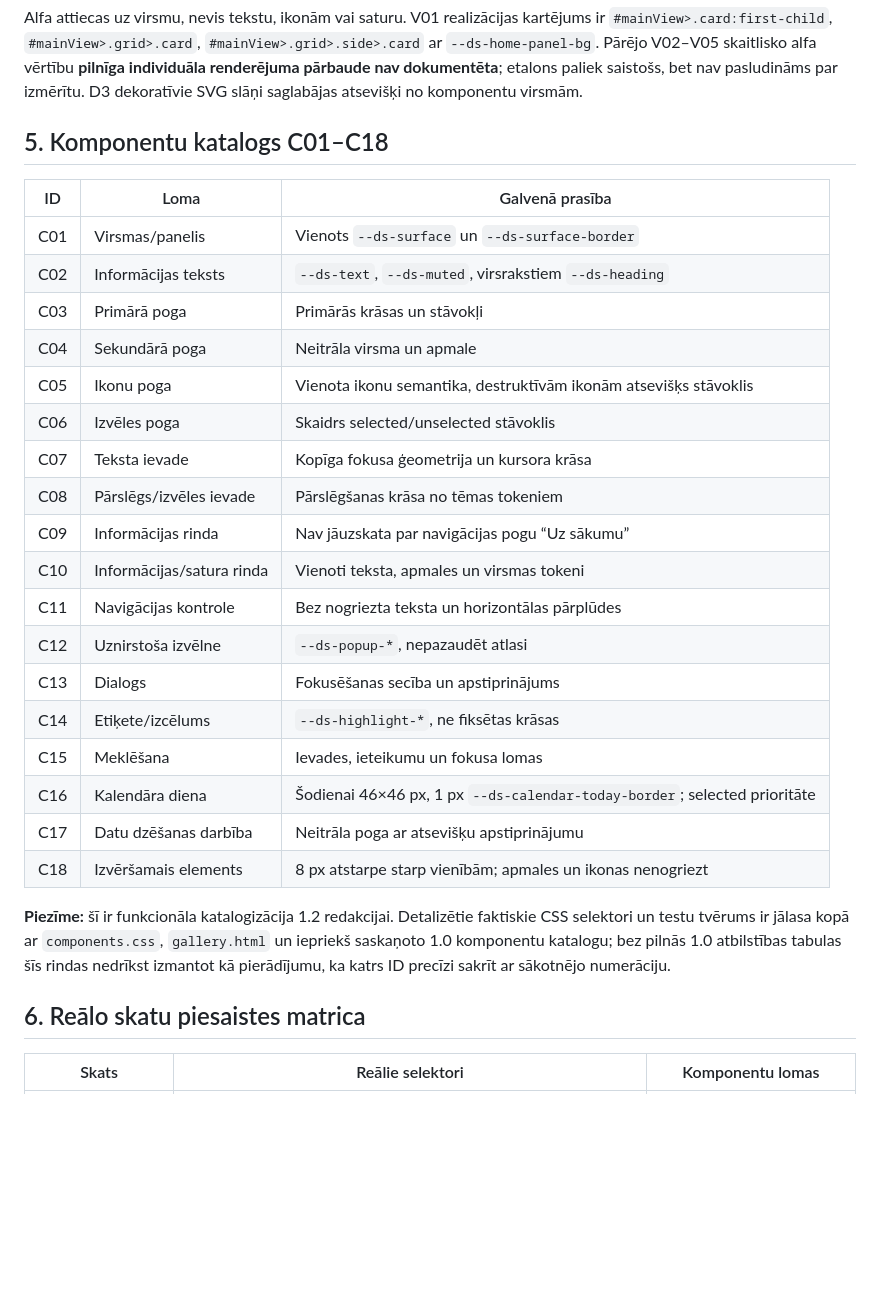
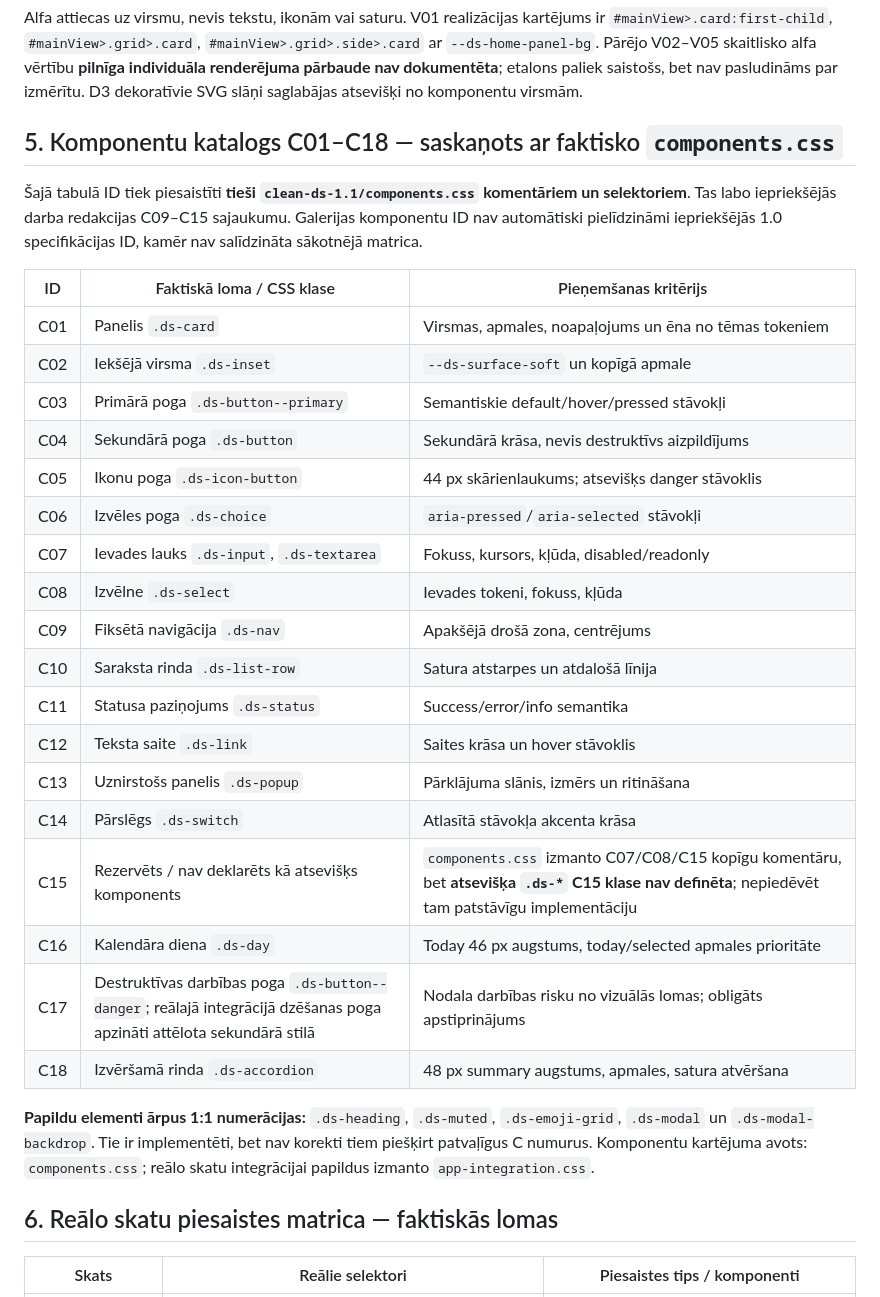
Before and after one commit to andrismaldups/vardadienas, a Markdown page: clean-ds-1.1/SPEC-1.2-DRAFT.md, the part around one of its changes. Drawn GitHub-style; blank space fills up the shorter version.

```diff
--- a/clean-ds-1.1/SPEC-1.2-DRAFT.md
+++ b/clean-ds-1.1/SPEC-1.2-DRAFT.md
@@ -41,30 +41,32 @@ Integrācija aktīva tikai ar `html[data-design="ds11"] body.ds-app`. Neiejaukti
 
 Alfa attiecas uz virsmu, nevis tekstu, ikonām vai saturu. V01 realizācijas kartējums ir `#mainView>.card:first-child`, `#mainView>.grid>.card`, `#mainView>.grid>.side>.card` ar `--ds-home-panel-bg`. Pārējo V02–V05 skaitlisko alfa vērtību **pilnīga individuāla renderējuma pārbaude nav dokumentēta**; etalons paliek saistošs, bet nav pasludināms par izmērītu. D3 dekoratīvie SVG slāņi saglabājas atsevišķi no komponentu virsmām.
 
-## 5. Komponentu katalogs C01–C18
-| ID | Loma | Galvenā prasība |
+## 5. Komponentu katalogs C01–C18 — saskaņots ar faktisko `components.css`
+Šajā tabulā ID tiek piesaistīti **tieši `clean-ds-1.1/components.css` komentāriem un selektoriem**. Tas labo iepriekšējās darba redakcijas C09–C15 sajaukumu. Galerijas komponentu ID nav automātiski pielīdzināmi iepriekšējās 1.0 specifikācijas ID, kamēr nav salīdzināta sākotnējā matrica.
+
+| ID | Faktiskā loma / CSS klase | Pieņemšanas kritērijs |
 |---|---|---|
-| C01 | Virsmas/panelis | Vienots `--ds-surface` un `--ds-surface-border` |
-| C02 | Informācijas teksts | `--ds-text`, `--ds-muted`, virsrakstiem `--ds-heading` |
-| C03 | Primārā poga | Primārās krāsas un stāvokļi |
-| C04 | Sekundārā poga | Neitrāla virsma un apmale |
-| C05 | Ikonu poga | Vienota ikonu semantika, destruktīvām ikonām atsevišķs stāvoklis |
-| C06 | Izvēles poga | Skaidrs selected/unselected stāvoklis |
-| C07 | Teksta ievade | Kopīga fokusa ģeometrija un kursora krāsa |
-| C08 | Pārslēgs/izvēles ievade | Pārslēgšanas krāsa no tēmas tokeniem |
-| C09 | Informācijas rinda | Nav jāuzskata par navigācijas pogu “Uz sākumu” |
-| C10 | Informācijas/satura rinda | Vienoti teksta, apmales un virsmas tokeni |
-| C11 | Navigācijas kontrole | Bez nogriezta teksta un horizontālas pārplūdes |
-| C12 | Uznirstoša izvēlne | `--ds-popup-*`, nepazaudēt atlasi |
-| C13 | Dialogs | Fokusēšanas secība un apstiprinājums |
-| C14 | Etiķete/izcēlums | `--ds-highlight-*`, ne fiksētas krāsas |
-| C15 | Meklēšana | Ievades, ieteikumu un fokusa lomas |
-| C16 | Kalendāra diena | Šodienai 46×46 px, 1 px `--ds-calendar-today-border`; selected prioritāte |
-| C17 | Datu dzēšanas darbība | Neitrāla poga ar atsevišķu apstiprinājumu |
-| C18 | Izvēršamais elements | 8 px atstarpe starp vienībām; apmales un ikonas nenogriezt |
+| C01 | Panelis `.ds-card` | Virsmas, apmales, noapaļojums un ēna no tēmas tokeniem |
+| C02 | Iekšējā virsma `.ds-inset` | `--ds-surface-soft` un kopīgā apmale |
+| C03 | Primārā poga `.ds-button--primary` | Semantiskie default/hover/pressed stāvokļi |
+| C04 | Sekundārā poga `.ds-button` | Sekundārā krāsa, nevis destruktīvs aizpildījums |
+| C05 | Ikonu poga `.ds-icon-button` | 44 px skārienlaukums; atsevišķs danger stāvoklis |
+| C06 | Izvēles poga `.ds-choice` | `aria-pressed`/`aria-selected` stāvokļi |
+| C07 | Ievades lauks `.ds-input`, `.ds-textarea` | Fokuss, kursors, kļūda, disabled/readonly |
+| C08 | Izvēlne `.ds-select` | Ievades tokeni, fokuss, kļūda |
+| C09 | Fiksētā navigācija `.ds-nav` | Apakšējā drošā zona, centrējums |
+| C10 | Saraksta rinda `.ds-list-row` | Satura atstarpes un atdalošā līnija |
+| C11 | Statusa paziņojums `.ds-status` | Success/error/info semantika |
+| C12 | Teksta saite `.ds-link` | Saites krāsa un hover stāvoklis |
+| C13 | Uznirstošs panelis `.ds-popup` | Pārklājuma slānis, izmērs un ritināšana |
+| C14 | Pārslēgs `.ds-switch` | Atlasītā stāvokļa akcenta krāsa |
+| C15 | Rezervēts / nav deklarēts kā atsevišķs komponents | `components.css` izmanto C07/C08/C15 kopīgu komentāru, bet **atsevišķa `.ds-*` C15 klase nav definēta**; nepiedēvēt tam patstāvīgu implementāciju |
+| C16 | Kalendāra diena `.ds-day` | Today 46 px augstums, today/selected apmales prioritāte |
+| C17 | Destruktīvas darbības poga `.ds-button--danger`; reālajā integrācijā dzēšanas poga apzināti attēlota sekundārā stilā | Nodala darbības risku no vizuālās lomas; obligāts apstiprinājums |
+| C18 | Izvēršamā rinda `.ds-accordion` | 48 px summary augstums, apmales, satura atvēršana |
 
-**Piezīme:** šī ir funkcionāla katalogizācija 1.2 redakcijai. Detalizētie faktiskie CSS selektori un testu tvērums ir jālasa kopā ar `components.css`, `gallery.html` un iepriekš saskaņoto 1.0 komponentu katalogu; bez pilnās 1.0 atbilstības tabulas šīs rindas nedrīkst izmantot kā pierādījumu, ka katrs ID precīzi sakrīt ar sākotnējo numerāciju.
+**Papildu elementi ārpus 1:1 numerācijas:** `.ds-heading`, `.ds-muted`, `.ds-emoji-grid`, `.ds-modal` un `.ds-modal-backdrop`. Tie ir implementēti, bet nav korekti tiem piešķirt patvaļīgus C numurus. Komponentu kartējuma avots: `components.css`; reālo skatu integrācijai papildus izmanto `app-integration.css`.
 
-## 6. Reālo skatu piesaistes matrica
-| Skats | Reālie selektori | Komponentu lomas |
+## 6. Reālo skatu piesaistes matrica — faktiskās lomas
+| Skats | Reālie selektori | Piesaistes tips / komponenti |
 |---|---|---|
```
Also changed, not shown: other parts of clean-ds-1.1/SPEC-1.2-DRAFT.md (+42 -24 lines).
